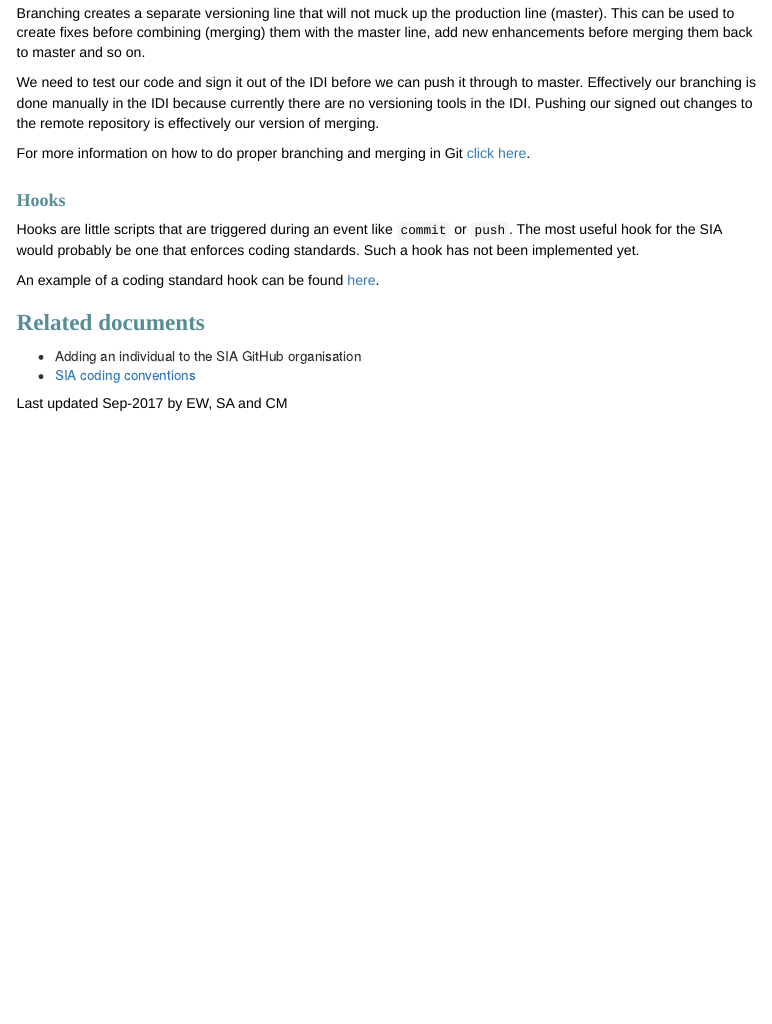
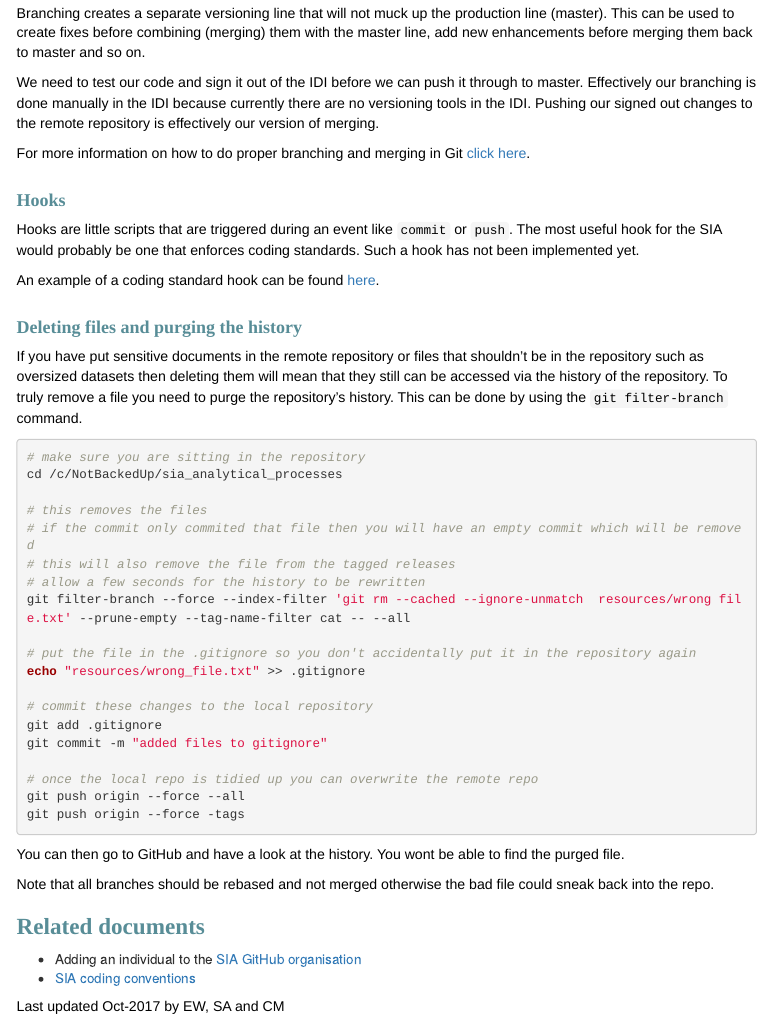
Before and after one commit to nz-social-investment-agency/sia_analytical_processes, an R Markdown document (scripts/git_version_control.Rmd): the page in a window 1100 px wide, from 7240 px down. The pictures show the output file output/git_version_control.html that the author committed with the source, opened offline; menus at the side of the page are left out.

Commit message:
info on purging the repo history

````diff
--- a/scripts/git_version_control.Rmd
+++ b/scripts/git_version_control.Rmd
@@ -299,9 +299,38 @@ Hooks are little scripts that are triggered during an event like `commit` or `pu
 
 An example of a coding standard hook can be found [here](https://gist.github.com/danielpopdan/990f9521f84d693ccd1a).
 
+### Deleting files and purging the history
+If you have put sensitive documents in the remote repository or files that shouldn't be in the repository such as oversized datasets then deleting them will mean that they still can be accessed via the history of the repository. To truly remove a file you need to purge the repository's history. This can be done by using the `git filter-branch` command.
+
+```{r git_purging, engine='bash', eval=FALSE}
+# make sure you are sitting in the repository
+cd /c/NotBackedUp/sia_analytical_processes
+
+# this removes the files
+# if the commit only commited that file then you will have an empty commit which will be removed
+# this will also remove the file from the tagged releases
+# allow a few seconds for the history to be rewritten
+git filter-branch --force --index-filter 'git rm --cached --ignore-unmatch  resources/wrong file.txt' --prune-empty --tag-name-filter cat -- --all
+
+# put the file in the .gitignore so you don't accidentally put it in the repository again
+echo "resources/wrong_file.txt" >> .gitignore
+
+# commit these changes to the local repository
+git add .gitignore
+git commit -m "added files to gitignore"
+
+# once the local repo is tidied up you can overwrite the remote repo
+git push origin --force --all
+git push origin --force -tags
+
+```
+You can then go to GitHub and have a look at the history. You wont be able to find the purged file.
+
+Note that all branches should be rebased and not merged otherwise the bad file could sneak back into the repo.
+
 ## Related documents
-* Adding an individual to the SIA GitHub organisation
+* Adding an individual to the [SIA GitHub organisation](https://github.com/nz-social-investment-agency/sia_analytical_processes/wiki/Adding-a-person-to-an-IDI-Project)
 * [SIA coding conventions](https://github.com/nz-social-investment-agency/sia_analytical_processes)
 
 
-Last updated Sep-2017 by EW, SA and CM
+Last updated Oct-2017 by EW, SA and CM
````
Also changed, not shown: output/git_version_control.md (+32 -2 lines), output/git_version_control.html.
